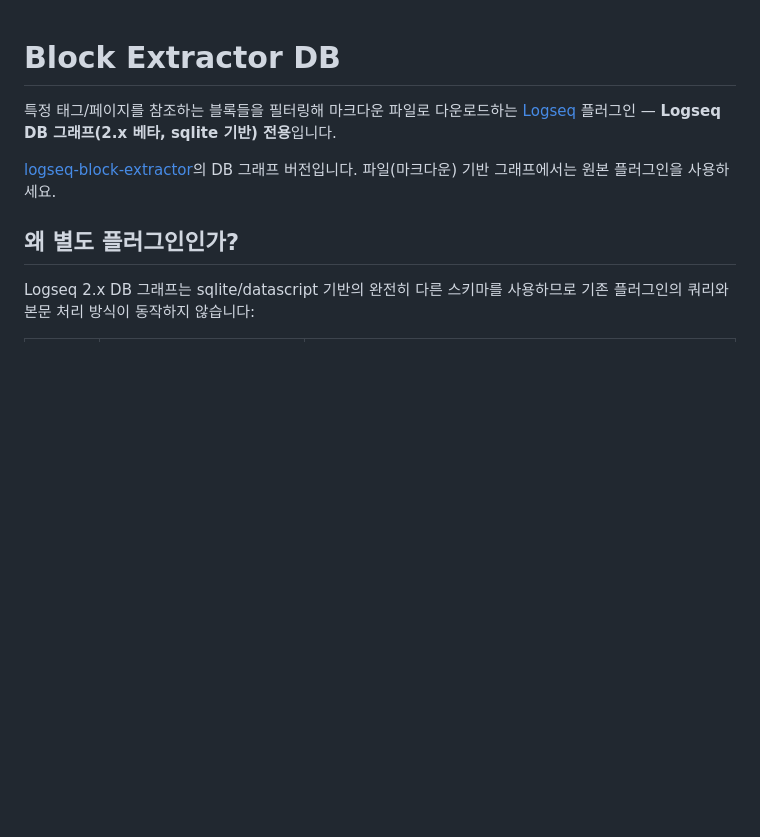
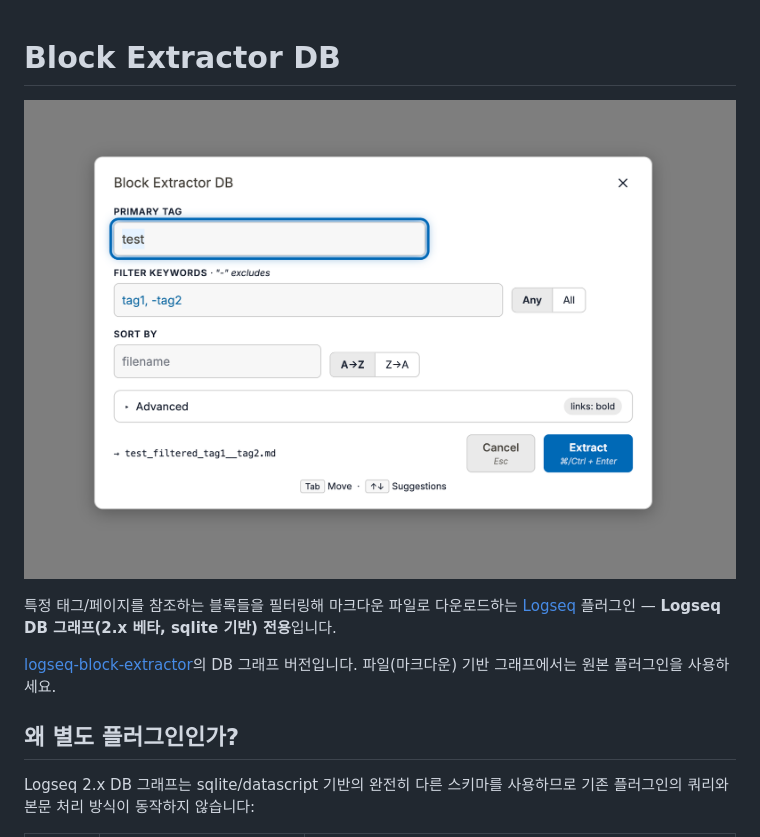
Before and after one commit to inchanS/logseq-block-extractor-db, a Markdown page: README-KR.md, the part around the change. Drawn GitHub-style; pictures changed too: asset/plugin-ui-day.png (added); blank space fills up the shorter version.

```diff
--- a/README-KR.md
+++ b/README-KR.md
@@ -1,4 +1,6 @@
 # Block Extractor DB
+
+![plugin-ui](asset/plugin-ui-day.png)
 
 특정 태그/페이지를 참조하는 블록들을 필터링해 마크다운 파일로 다운로드하는 [Logseq](https://logseq.com) 플러그인 — **Logseq DB 그래프(2.x 베타, sqlite 기반) 전용**입니다.
 
```
Also changed, not shown: README.md (+2 -0 lines), asset/plugin-ui-night.png (added).
